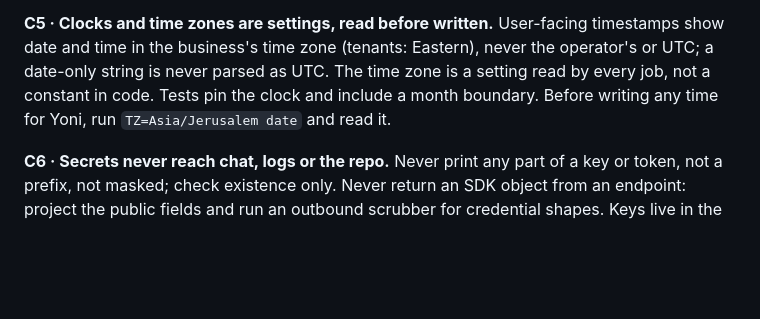
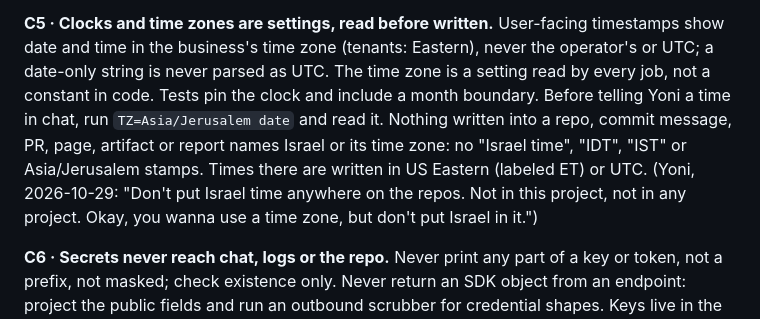
Before and after one commit to M-turtle/kingdom-quest, a Markdown page: CLAUDE.md, the part around the change. Drawn GitHub-style; blank space fills up the shorter version.

```diff
--- a/CLAUDE.md
+++ b/CLAUDE.md
@@ -182,7 +182,11 @@ has been reproduced on the user's device.
 User-facing timestamps show date and time in the business's time zone (tenants: Eastern), never
 the operator's or UTC; a date-only string is never parsed as UTC. The time zone is a setting read
 by every job, not a constant in code. Tests pin the clock and include a month boundary. Before
-writing any time for Yoni, run `TZ=Asia/Jerusalem date` and read it.
+telling Yoni a time in chat, run `TZ=Asia/Jerusalem date` and read it. Nothing written into a
+repo, commit message, PR, page, artifact or report names Israel or its time zone: no "Israel
+time", "IDT", "IST" or Asia/Jerusalem stamps. Times there are written in US Eastern (labeled ET)
+or UTC. (Yoni, 2026-10-29: "Don't put Israel time anywhere on the repos. Not in this project,
+not in any project. Okay, you wanna use a time zone, but don't put Israel in it.")
 
 **C6 · Secrets never reach chat, logs or the repo.**
 Never print any part of a key or token, not a prefix, not masked; check existence only. Never
```
